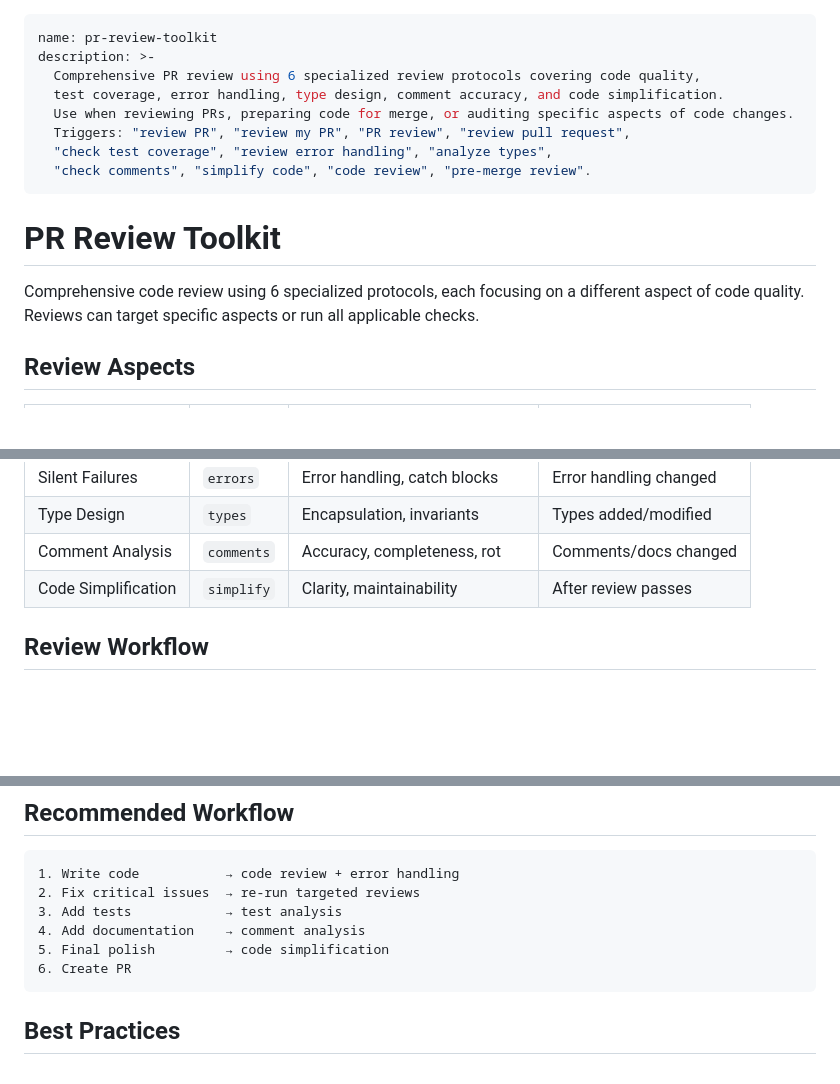
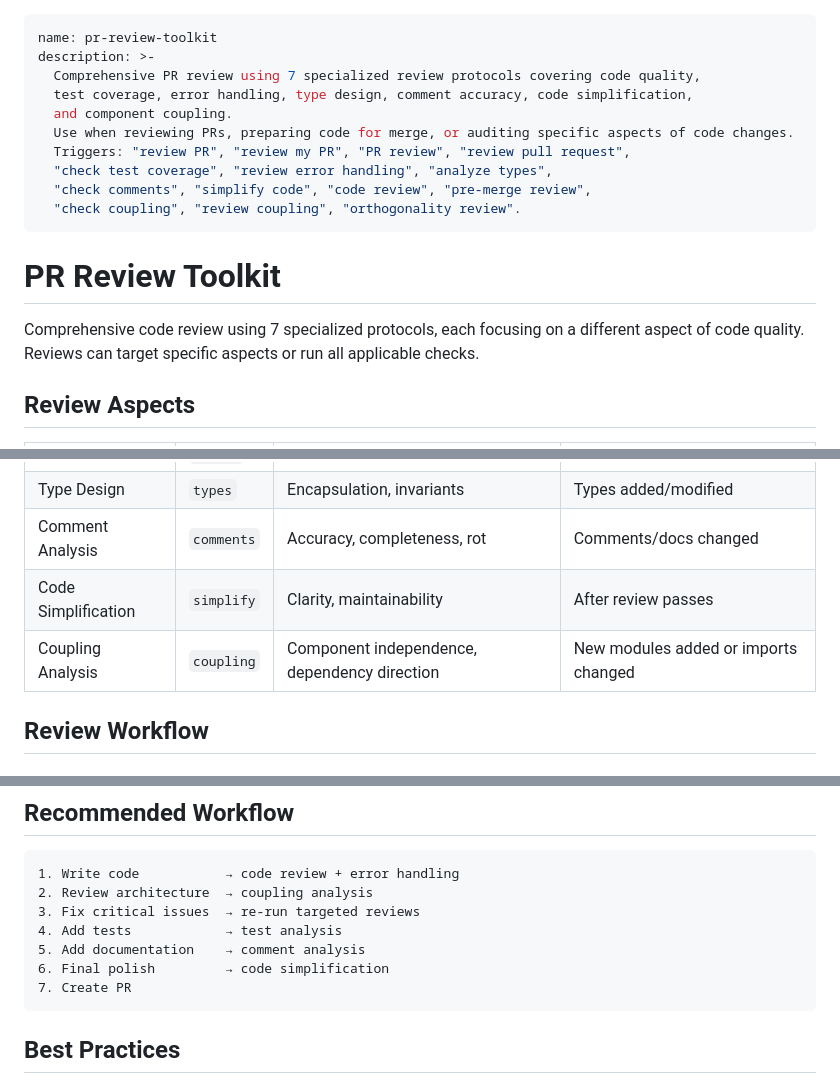
Before and after one commit to silvabyte/skills, a Markdown page: skills/pr-review-toolkit/SKILL.md, 3 parts joined by grey strips. Drawn GitHub-style; blank space fills up the shorter version.

Commit message:
feat: add coupling analysis as 7th review aspect in pr-review-toolkit

````diff
--- a/skills/pr-review-toolkit/SKILL.md
+++ b/skills/pr-review-toolkit/SKILL.md
@@ -1,17 +1,19 @@
 ---
 name: pr-review-toolkit
 description: >-
-  Comprehensive PR review using 6 specialized review protocols covering code quality,
-  test coverage, error handling, type design, comment accuracy, and code simplification.
+  Comprehensive PR review using 7 specialized review protocols covering code quality,
+  test coverage, error handling, type design, comment accuracy, code simplification,
+  and component coupling.
   Use when reviewing PRs, preparing code for merge, or auditing specific aspects of code changes.
   Triggers: "review PR", "review my PR", "PR review", "review pull request",
   "check test coverage", "review error handling", "analyze types",
-  "check comments", "simplify code", "code review", "pre-merge review".
+  "check comments", "simplify code", "code review", "pre-merge review",
+  "check coupling", "review coupling", "orthogonality review".
 ---
 
 # PR Review Toolkit
 
-Comprehensive code review using 6 specialized protocols, each focusing on a different aspect of code quality. Reviews can target specific aspects or run all applicable checks.
+Comprehensive code review using 7 specialized protocols, each focusing on a different aspect of code quality. Reviews can target specific aspects or run all applicable checks.
 
 ## Review Aspects
 
@@ -23,6 +25,7 @@ Comprehensive code review using 6 specialized protocols, each focusing on a diff
 | Type Design | `types` | Encapsulation, invariants | Types added/modified |
 | Comment Analysis | `comments` | Accuracy, completeness, rot | Comments/docs changed |
 | Code Simplification | `simplify` | Clarity, maintainability | After review passes |
+| Coupling Analysis | `coupling` | Component independence, dependency direction | New modules added or imports changed |
 
 ## Review Workflow
 
@@ -110,11 +115,12 @@ Each protocol uses its own scoring to prioritize findings:
 
 ```
 1. Write code           → code review + error handling
-2. Fix critical issues  → re-run targeted reviews
-3. Add tests            → test analysis
-4. Add documentation    → comment analysis
-5. Final polish         → code simplification
-6. Create PR
+2. Review architecture  → coupling analysis
+3. Fix critical issues  → re-run targeted reviews
+4. Add tests            → test analysis
+5. Add documentation    → comment analysis
+6. Final polish         → code simplification
+7. Create PR
 ```
 
 ## Best Practices
````
Also changed, not shown: other parts of skills/pr-review-toolkit/SKILL.md (+3 -0 lines), 1 other file.
